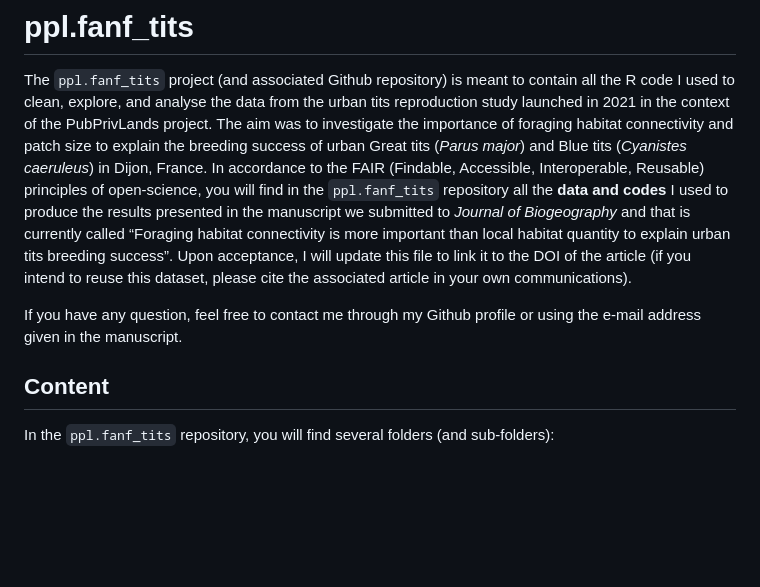
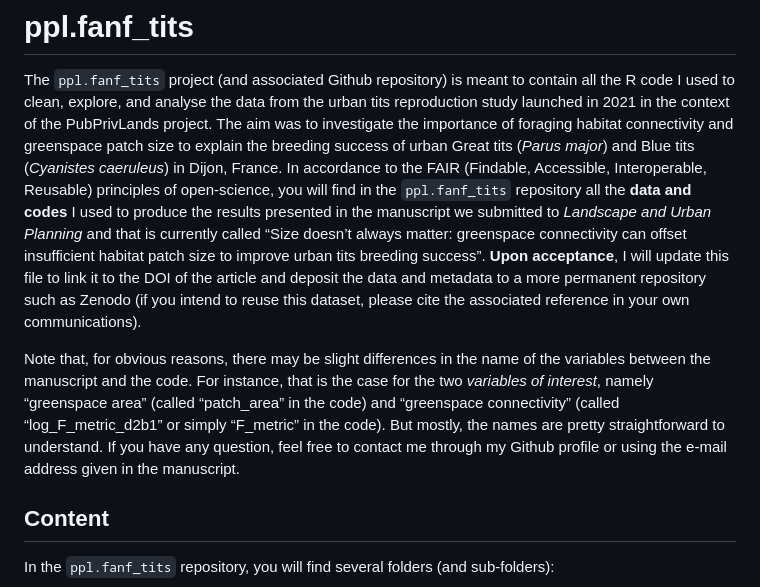
Before and after one commit to mrelnoob/ppl.fanf_tits, a Markdown page: README.md, the part around the change. Rendered like a GitHub page; blank space fills up the shorter version.

Commit message:
:white_check_mark: Updated files for new submission

```diff
--- a/README.md
+++ b/README.md
@@ -10,20 +10,29 @@ The `ppl.fanf_tits` project (and associated Github repository) is meant
 to contain all the R code I used to clean, explore, and analyse the data
 from the urban tits reproduction study launched in 2021 in the context
 of the PubPrivLands project. The aim was to investigate the importance
-of foraging habitat connectivity and patch size to explain the breeding
-success of urban Great tits (*Parus major*) and Blue tits (*Cyanistes
-caeruleus*) in Dijon, France. In accordance to the FAIR (Findable,
-Accessible, Interoperable, Reusable) principles of open-science, you
-will find in the `ppl.fanf_tits` repository all the **data and codes** I
-used to produce the results presented in the manuscript we submitted to
-*Journal of Biogeography* and that is currently called “Foraging habitat
-connectivity is more important than local habitat quantity to explain
-urban tits breeding success”. Upon acceptance, I will update this file
-to link it to the DOI of the article (if you intend to reuse this
-dataset, please cite the associated article in your own communications).
+of foraging habitat connectivity and greenspace patch size to explain
+the breeding success of urban Great tits (*Parus major*) and Blue tits
+(*Cyanistes caeruleus*) in Dijon, France. In accordance to the FAIR
+(Findable, Accessible, Interoperable, Reusable) principles of
+open-science, you will find in the `ppl.fanf_tits` repository all the
+**data and codes** I used to produce the results presented in the
+manuscript we submitted to *Landscape and Urban Planning* and that is
+currently called “Size doesn’t always matter: greenspace connectivity
+can offset insufficient habitat patch size to improve urban tits
+breeding success”. **Upon acceptance**, I will update this file to link
+it to the DOI of the article and deposit the data and metadata to a more
+permanent repository such as Zenodo (if you intend to reuse this
+dataset, please cite the associated reference in your own
+communications).
 
-If you have any question, feel free to contact me through my Github
-profile or using the e-mail address given in the manuscript.
+Note that, for obvious reasons, there may be slight differences in the
+name of the variables between the manuscript and the code. For instance,
+that is the case for the two *variables of interest*, namely “greenspace
+area” (called “patch_area” in the code) and “greenspace connectivity”
+(called “log_F_metric_d2b1” or simply “F_metric” in the code). But
+mostly, the names are pretty straightforward to understand. If you have
+any question, feel free to contact me through my Github profile or using
+the e-mail address given in the manuscript.
 
 ## Content
 
```
